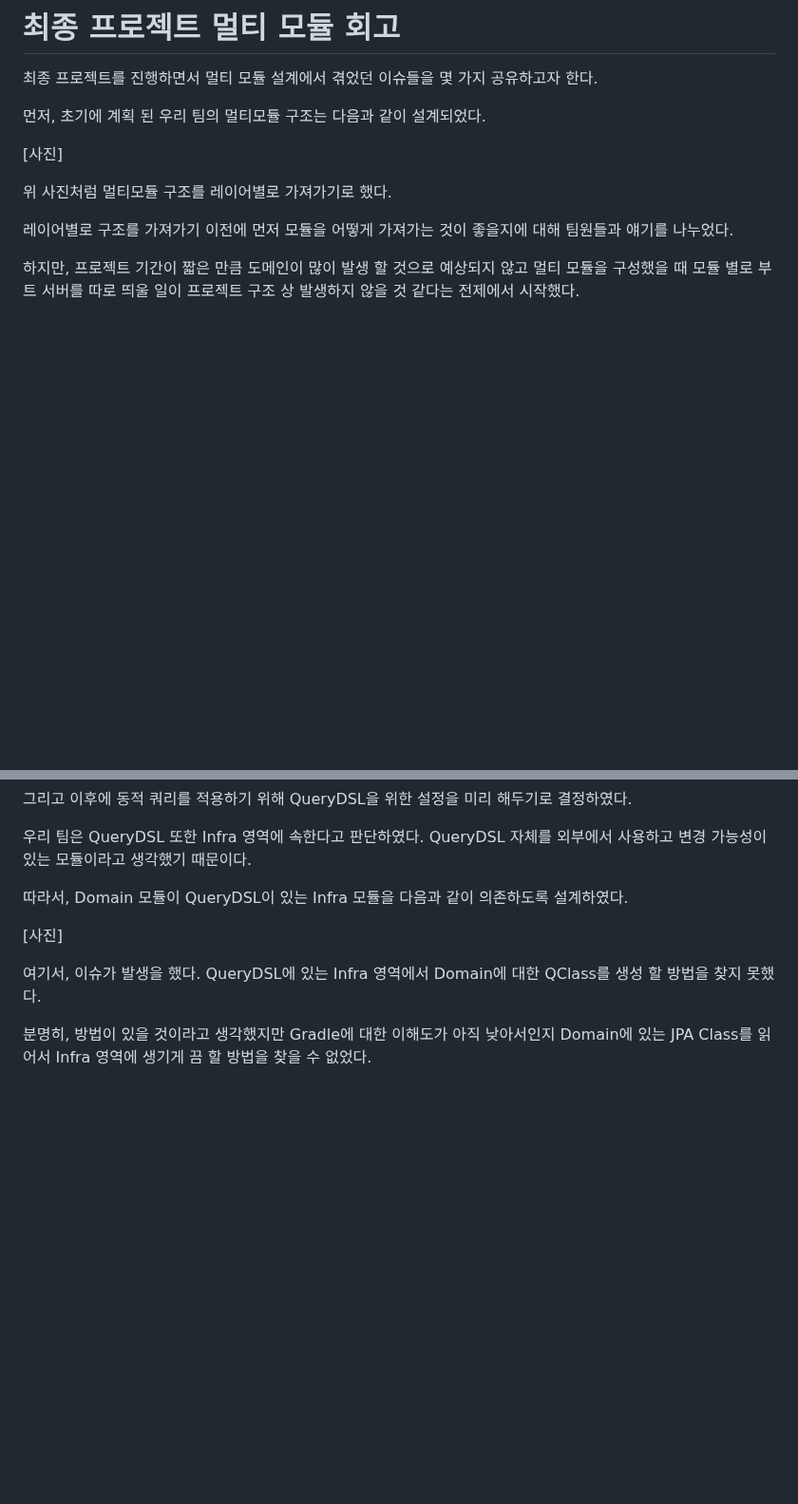
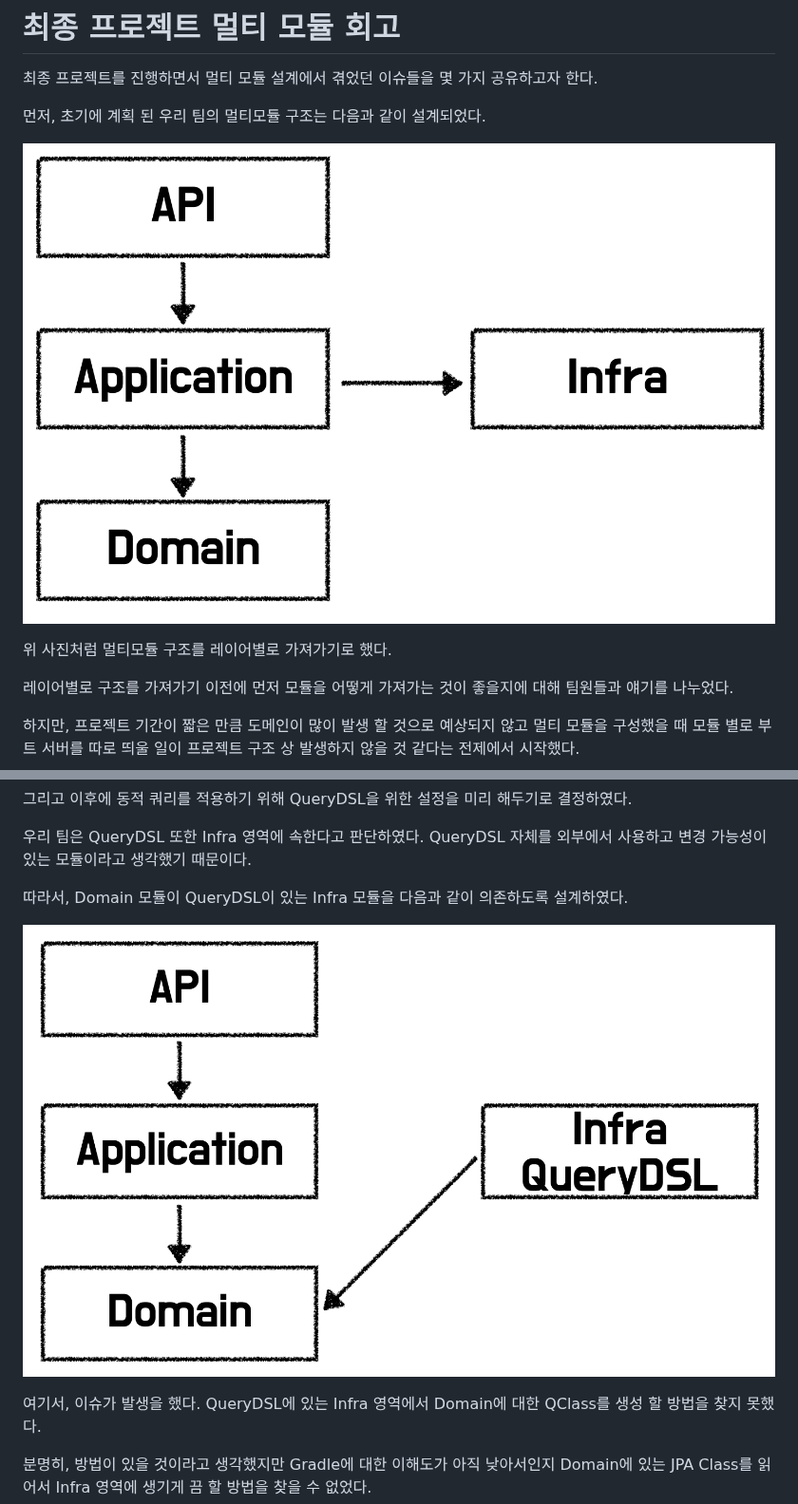
Before and after one commit to bombo-dev/Learning-code, a Markdown page: project-multimodule/README.md, 2 parts joined by grey strips. Shown at 95% size. Drawn GitHub-style; blank space fills up the shorter version.

```diff
--- a/project-multimodule/README.md
+++ b/project-multimodule/README.md
@@ -4,7 +4,7 @@
 
 먼저, 초기에 계획 된 우리 팀의 멀티모듈 구조는 다음과 같이 설계되었다.
 
-[사진]
+![Image1](https://github.com/bombo-dev/Learning-code/blob/main/project-multimodule/image/image_1.png)
 
 위 사진처럼 멀티모듈 구조를 레이어별로 가져가기로 했다.
 
@@ -33,7 +33,7 @@ QueryDSL 자체를 외부에서 사용하고 변경 가능성이 있는 모듈
 
 따라서, Domain 모듈이 QueryDSL이 있는 Infra 모듈을 다음과 같이 의존하도록 설계하였다.
 
-[사진]
+![Image2](https://github.com/bombo-dev/Learning-code/blob/main/project-multimodule/image/image_2.png)
 
 여기서, 이슈가 발생을 했다. QueryDSL에 있는 Infra 영역에서 Domain에 대한 QClass를 생성 할 방법을 찾지 못했다.
 
```
Also changed, not shown: other parts of project-multimodule/README.md (+6 -6 lines).
